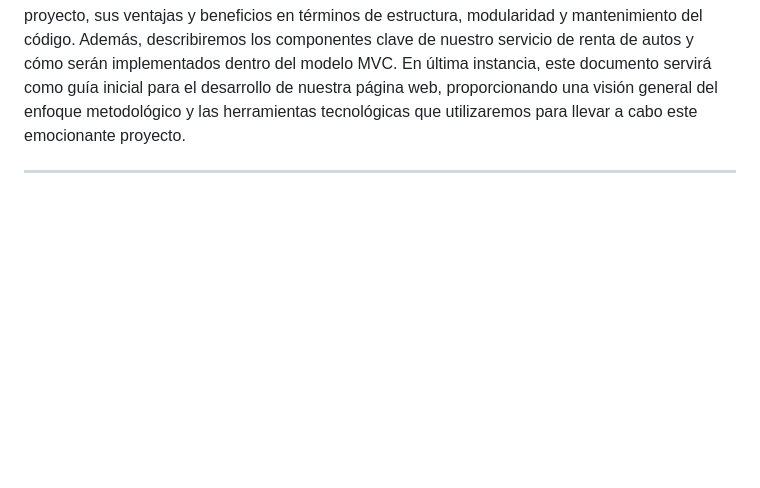
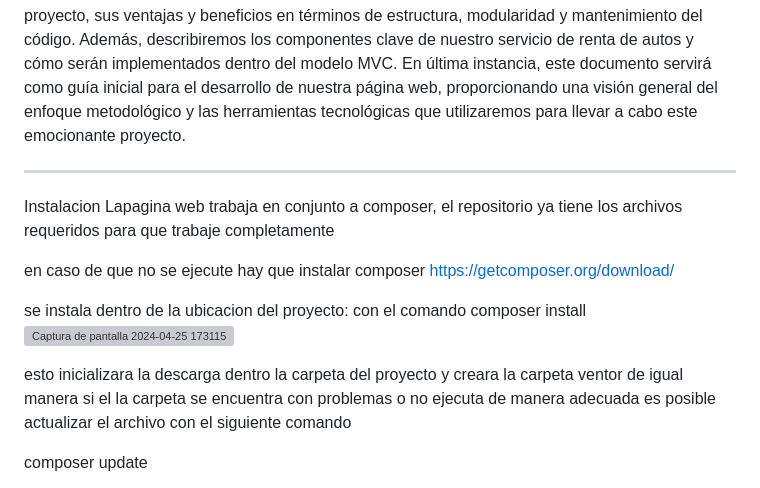
Before and after one commit to Vicalzada/RentaDeCarros, a Markdown page: README.md, the part around the change printed below. Rendered like a GitHub page; blank space fills up the shorter version; grey boxes are pictures that could not be loaded.

```diff
--- a/README.md
+++ b/README.md
@@ -63,3 +63,18 @@ A lo largo de este documento, examinaremos las razones por las cuales optamos po
 En última instancia, este documento servirá como guía inicial para el desarrollo de nuestra página web, proporcionando una visión general del enfoque metodológico y las herramientas tecnológicas que utilizaremos para llevar a cabo este emocionante proyecto.
 
 ------------------------------------------------------------------------
+Instalacion
+Lapagina web trabaja en conjunto a composer, el repositorio ya tiene los archivos requeridos para que trabaje completamente
+
+
+en caso de que no se ejecute hay que instalar composer
+https://getcomposer.org/download/
+
+se instala dentro de la ubicacion del proyecto: con el comando composer install
+![Captura de pantalla 2024-04-25 173115](https://github.com/Vicalzada/RentaDeCarros/assets/167146583/e0571adb-3022-4d35-95f1-2452fced7f40)
+
+esto inicializara la descarga dentro la carpeta del proyecto y creara la carpeta ventor
+de igual manera si el la carpeta se encuentra con problemas o no ejecuta de manera adecuada es posible actualizar el archivo con el siguiente comando
+
+composer update
+
```
Also changed, not shown: other parts of README.md (+3 -0 lines).
